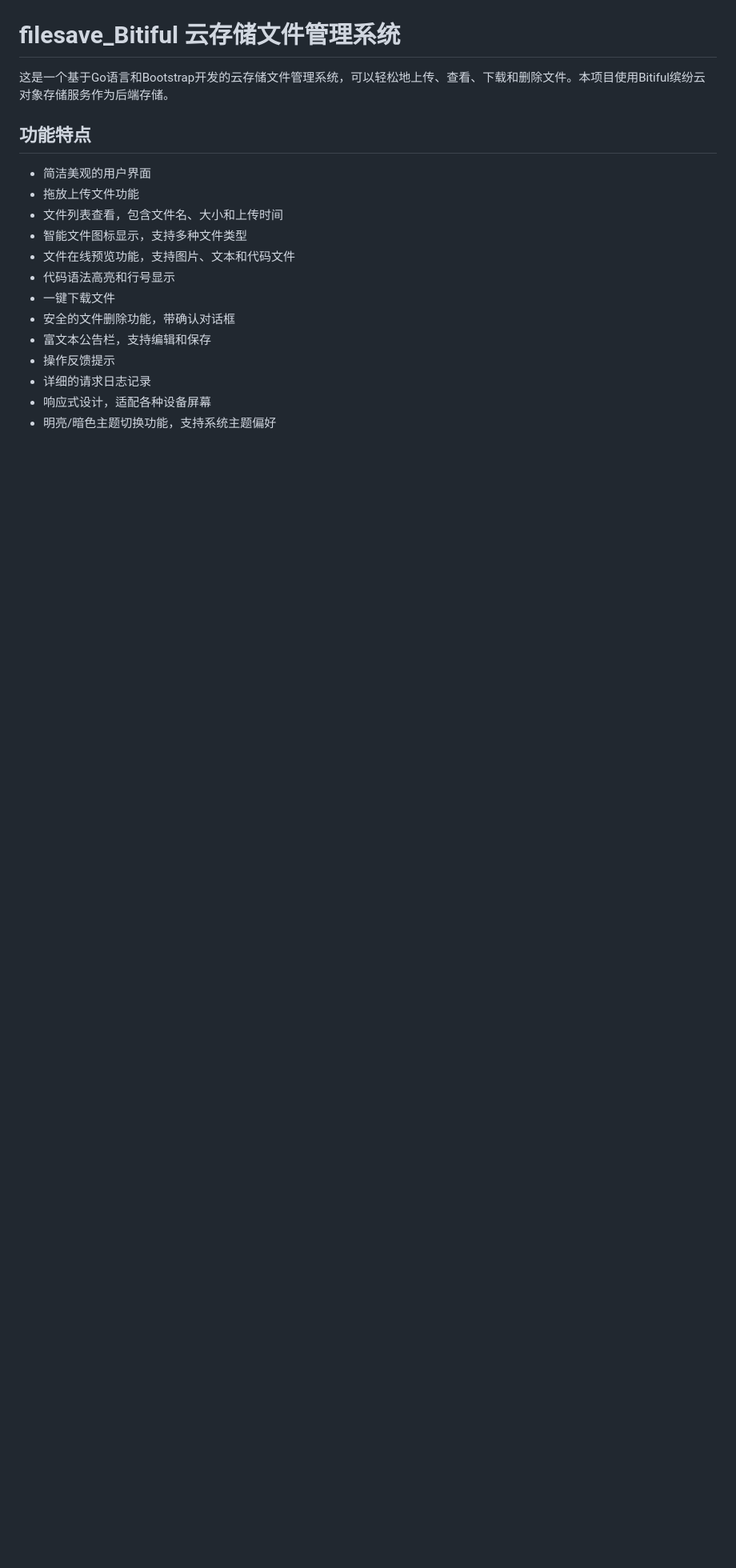
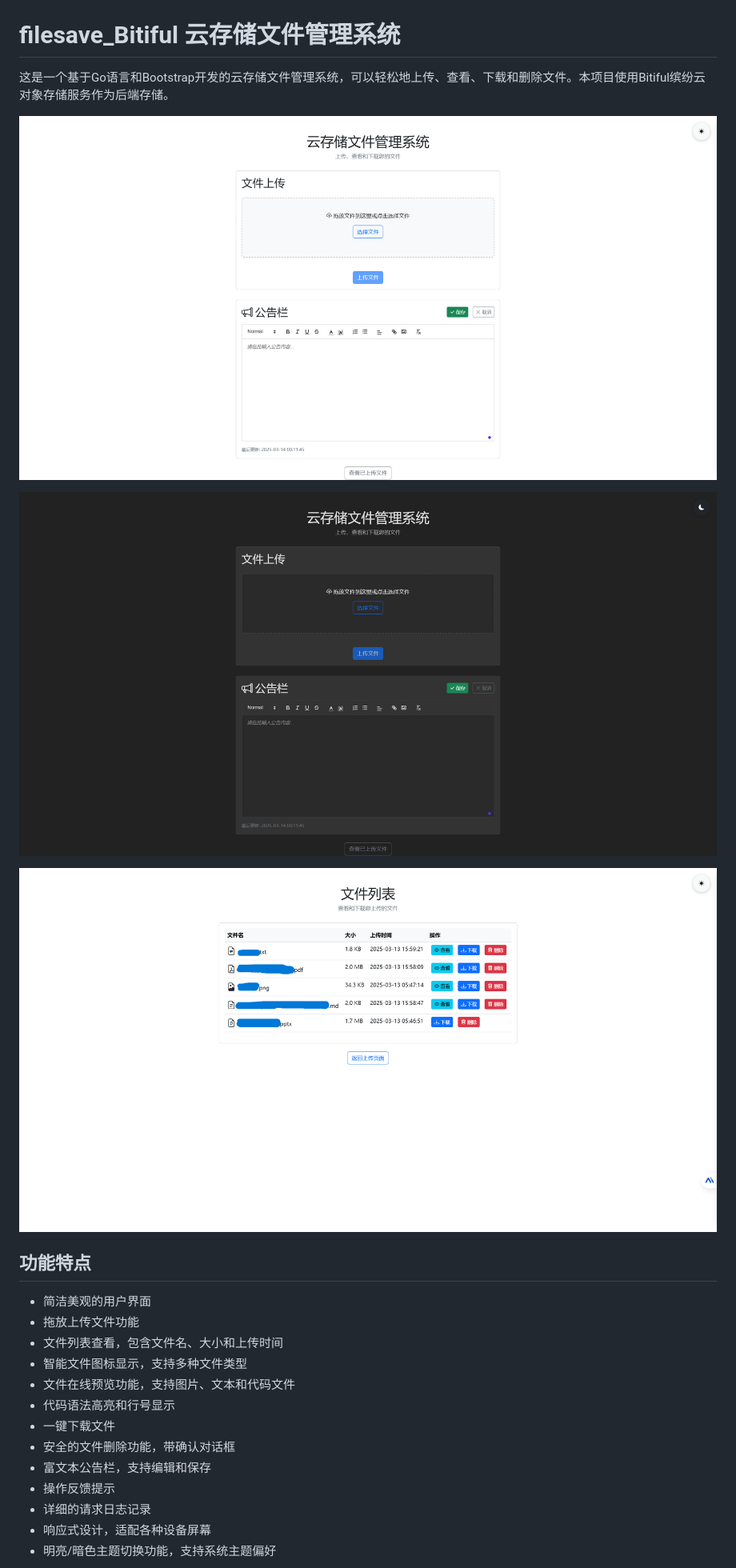
Before and after one commit to jacksalad/filesave_Bitiful, a Markdown page: README.md, the part around the change. Shown: that part at 80% size. Rendered like a GitHub page; blank space fills up the shorter version.

```diff
--- a/README.md
+++ b/README.md
@@ -1,6 +1,12 @@
 # filesave_Bitiful 云存储文件管理系统
 
 这是一个基于Go语言和Bootstrap开发的云存储文件管理系统，可以轻松地上传、查看、下载和删除文件。本项目使用Bitiful缤纷云对象存储服务作为后端存储。
+
+![](https://github.com/jacksalad/filesave_Bitiful/blob/main/static/screencapture1.png)
+
+![](https://github.com/jacksalad/filesave_Bitiful/blob/main/static/screencapture2.png)
+
+![](https://github.com/jacksalad/filesave_Bitiful/blob/main/static/screencapture3.png)
 
 ## 功能特点
 
```
